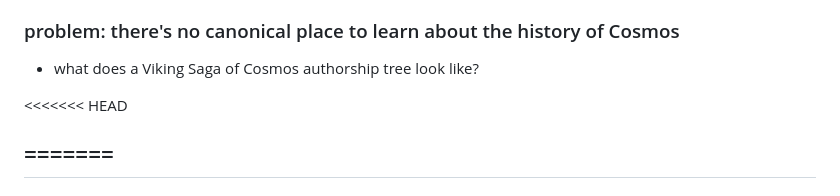
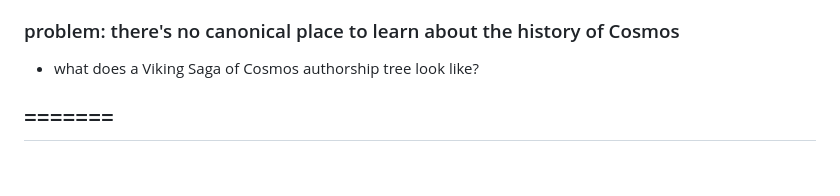
Before and after one commit to discoveryworks/readme-dot-lint, a Markdown page: README.md, the part around the change. GitHub-like rendering; blank space fills up the shorter version.

```diff
--- a/README.md
+++ b/README.md
@@ -86,8 +86,6 @@ A few short lines that address:
 
 - what does a Viking Saga of Cosmos authorship tree look like?
 
-
-<<<<<<< HEAD
 
 
 =======
```
